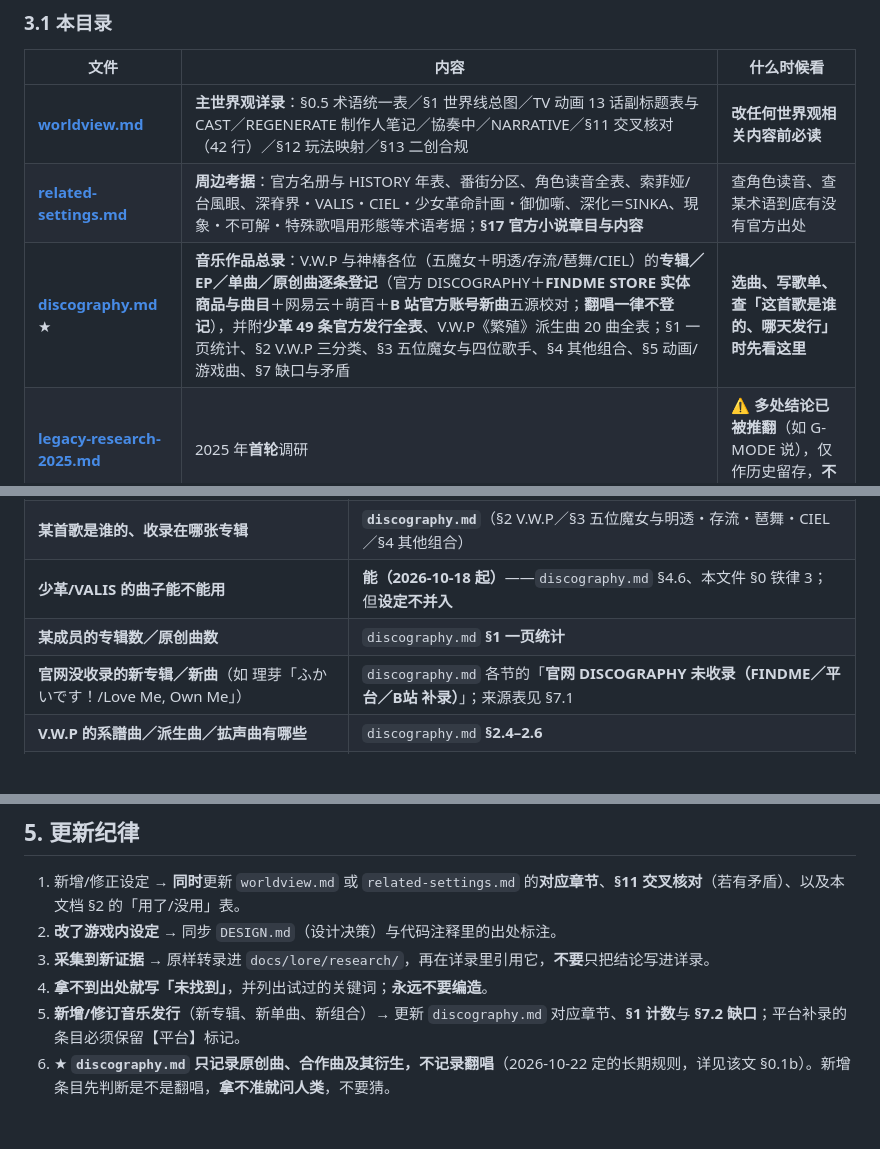
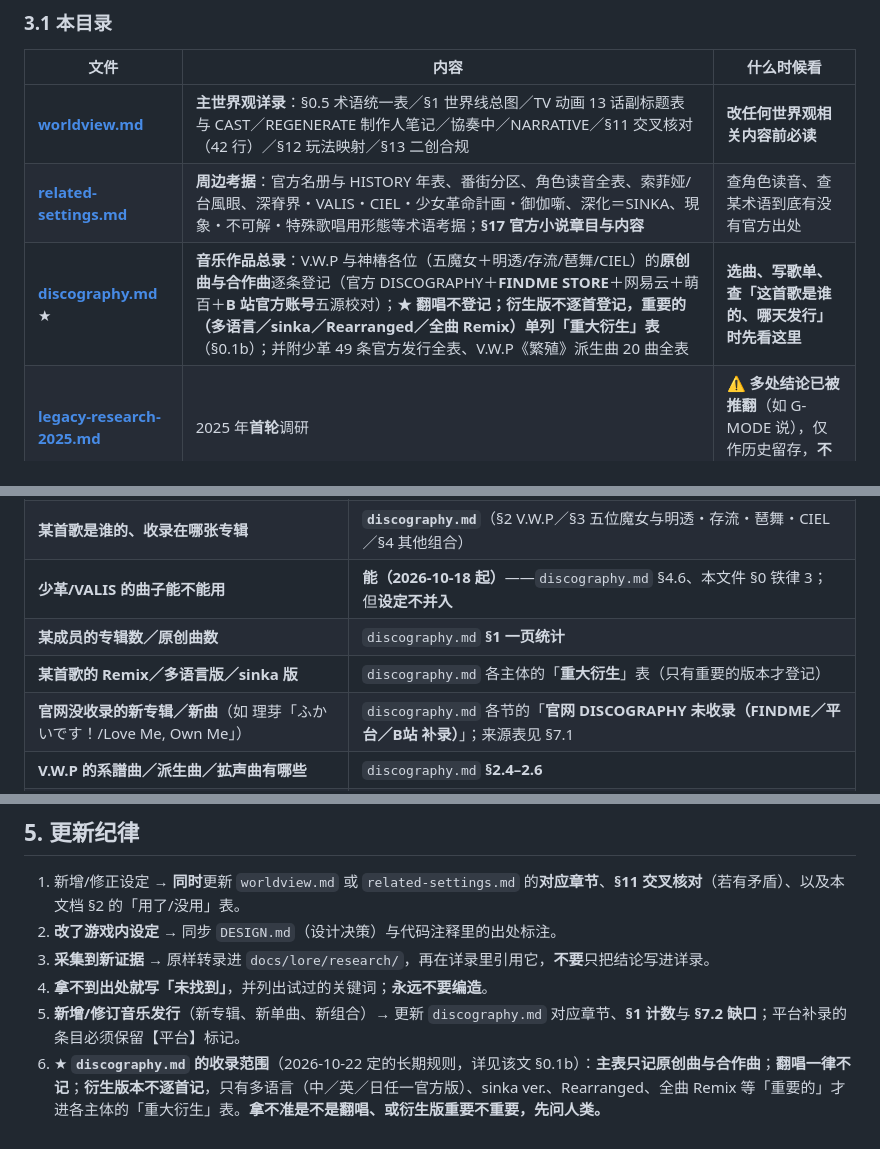
Before and after one commit to KUPworks/KUP, a Markdown page: docs/lore/README.md, 3 parts joined by grey strips. Rendered like a GitHub page; blank space fills up the shorter version.

```diff
--- a/docs/lore/README.md
+++ b/docs/lore/README.md
@@ -70,7 +70,7 @@
 |---|---|---|
 | **[worldview.md](worldview.md)** | **主世界观详录**：§0.5 术语统一表／§1 世界线总图／TV 动画 13 话副标题表与 CAST／REGENERATE 制作人笔记／協奏中／NARRATIVE／§11 交叉核对（42 行）／§12 玩法映射／§13 二创合规 | **改任何世界观相关内容前必读** |
 | **[related-settings.md](related-settings.md)** | **周边考据**：官方名册与 HISTORY 年表、番街分区、角色读音全表、索菲娅/台風眼、深脊界・VALIS・CIEL・少女革命計画・御伽噺、深化＝SINKA、現象・不可解・特殊歌唱用形態等术语考据；**§17 官方小说章目与内容** | 查角色读音、查某术语到底有没有官方出处 |
-| **[discography.md](discography.md)** ★ | **音乐作品总录**：V.W.P 与神椿各位（五魔女＋明透/存流/琶舞/CIEL）的**专辑／EP／单曲／原创曲逐条登记**（官方 DISCOGRAPHY＋**FINDME STORE 实体商品与曲目**＋网易云＋萌百＋**B 站官方账号新曲**五源校对；**翻唱一律不登记**），并附**少革 49 条官方发行全表**、V.W.P《繁殖》派生曲 20 曲全表；§1 一页统计、§2 V.W.P 三分类、§3 五位魔女与四位歌手、§4 其他组合、§5 动画/游戏曲、§7 缺口与矛盾 | **选曲、写歌单、查「这首歌是谁的、哪天发行」时先看这里** |
+| **[discography.md](discography.md)** ★ | **音乐作品总录**：V.W.P 与神椿各位（五魔女＋明透/存流/琶舞/CIEL）的**原创曲与合作曲**逐条登记（官方 DISCOGRAPHY＋**FINDME STORE**＋网易云＋萌百＋**B 站官方账号**五源校对）；★ **翻唱不登记；衍生版不逐首登记，重要的（多语言／sinka／Rearranged／全曲 Remix）单列「重大衍生」表**（§0.1b）；并附少革 49 条官方发行全表、V.W.P《繁殖》派生曲 20 曲全表 | **选曲、写歌单、查「这首歌是谁的、哪天发行」时先看这里** |
 | **[legacy-research-2025.md](legacy-research-2025.md)** | 2025 年**首轮**调研 | ⚠️ **多处结论已被推翻**（如 G-MODE 说），仅作历史留存，**不要当依据** |
 
 ### 3.2 原始采集稿（证据层，`docs/lore/research/`）
@@ -108,6 +108,7 @@
 | **某首歌是谁的、收录在哪张专辑** | **`discography.md`**（§2 V.W.P／§3 五位魔女与明透・存流・琶舞・CIEL／§4 其他组合） |
 | **少革/VALIS 的曲子能不能用** | **能（2026-10-18 起）**——`discography.md` §4.6、本文件 §0 铁律 3；但**设定不并入** |
 | **某成员的专辑数／原创曲数** | `discography.md` **§1 一页统计** |
+| **某首歌的 Remix／多语言版／sinka 版** | `discography.md` 各主体的「**重大衍生**」表（只有重要的版本才登记） |
 | **官网没收录的新专辑／新曲**（如 理芽「ふかいです！/Love Me, Own Me」） | `discography.md` 各节的「**官网 DISCOGRAPHY 未收录（FINDME／平台／B站 补录）**」；来源表见 §7.1 |
 | **V.W.P 的系譜曲／派生曲／拡声曲有哪些** | `discography.md` **§2.4–2.6** |
 | 还没查清的 | `related-settings.md` §14 待解与查证中 |
@@ -121,4 +122,4 @@
 3. **采集到新证据** → 原样转录进 `docs/lore/research/`，再在详录里引用它，**不要**只把结论写进详录。
 4. **拿不到出处就写「未找到」**，并列出试过的关键词；**永远不要编造**。
 5. **新增/修订音乐发行**（新专辑、新单曲、新组合）→ 更新 `discography.md` 对应章节、**§1 计数**与 **§7.2 缺口**；平台补录的条目必须保留【平台】标记。
-6. ★ **`discography.md` 只记录原创曲、合作曲及其衍生，不记录翻唱**（2026-10-22 定的长期规则，详见该文 §0.1b）。新增条目先判断是不是翻唱，**拿不准就问人类**，不要猜。
+6. ★ **`discography.md` 的收录范围**（2026-10-22 定的长期规则，详见该文 §0.1b）：**主表只记原创曲与合作曲**；**翻唱一律不记**；**衍生版本不逐首记**，只有多语言（中／英／日任一官方版）、sinka ver.、Rearranged、全曲 Remix 等「重要的」才进各主体的「重大衍生」表。**拿不准是不是翻唱、或衍生版重要不重要，先问人类。**
```
Also changed, not shown: docs/lore/discography.md (+87 -52 lines).
